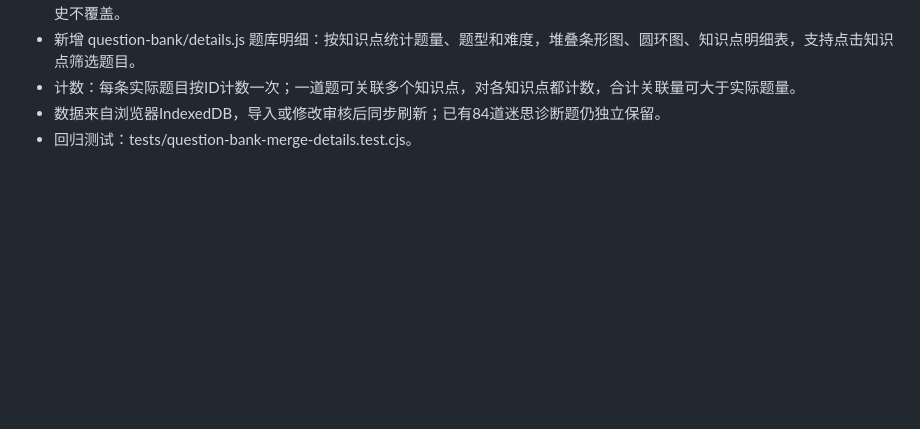
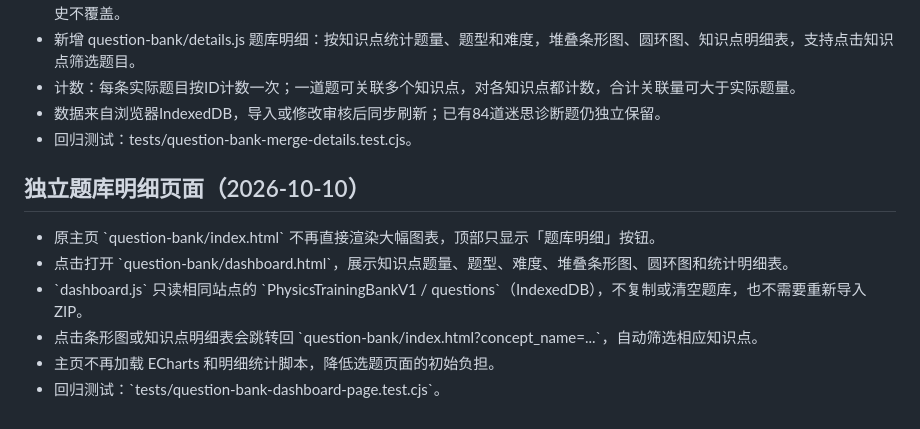
Before and after one commit to zmdyy/xqksh-zxxq, a Markdown page: question-bank/README.md, the part around the change. GitHub-like rendering; blank space fills up the shorter version.

Commit message:
docs(question-bank): standalone dashboard button and local-only knowledge statistics

```diff
--- a/question-bank/README.md
+++ b/question-bank/README.md
@@ -100,3 +100,13 @@
 - 计数：每条实际题目按ID计数一次；一道题可关联多个知识点，对各知识点都计数，合计关联量可大于实际题量。
 - 数据来自浏览器IndexedDB，导入或修改审核后同步刷新；已有84道迷思诊断题仍独立保留。
 - 回归测试：tests/question-bank-merge-details.test.cjs。
+
+
+## 独立题库明细页面（2026-10-10）
+
+- 原主页 \`question-bank/index.html\` 不再直接渲染大幅图表，顶部只显示「题库明细」按钮。
+- 点击打开 \`question-bank/dashboard.html\`，展示知识点题量、题型、难度、堆叠条形图、圆环图和统计明细表。
+- \`dashboard.js\` 只读相同站点的 \`PhysicsTrainingBankV1 / questions\`（IndexedDB），不复制或清空题库，也不需要重新导入 ZIP。
+- 点击条形图或知识点明细表会跳转回 \`question-bank/index.html?concept_name=...\`，自动筛选相应知识点。
+- 主页不再加载 ECharts 和明细统计脚本，降低选题页面的初始负担。
+- 回归测试：\`tests/question-bank-dashboard-page.test.cjs\`。
```
